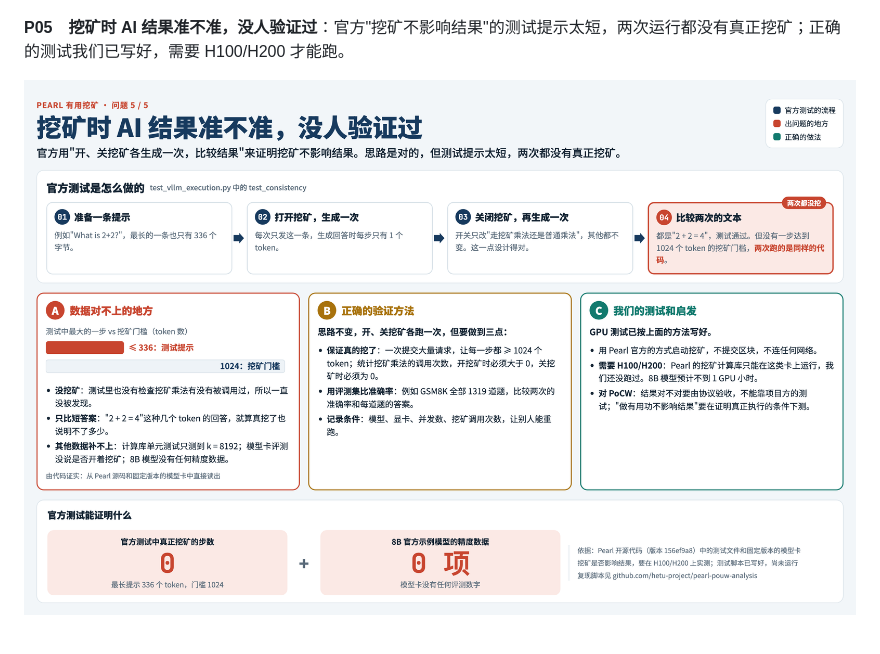
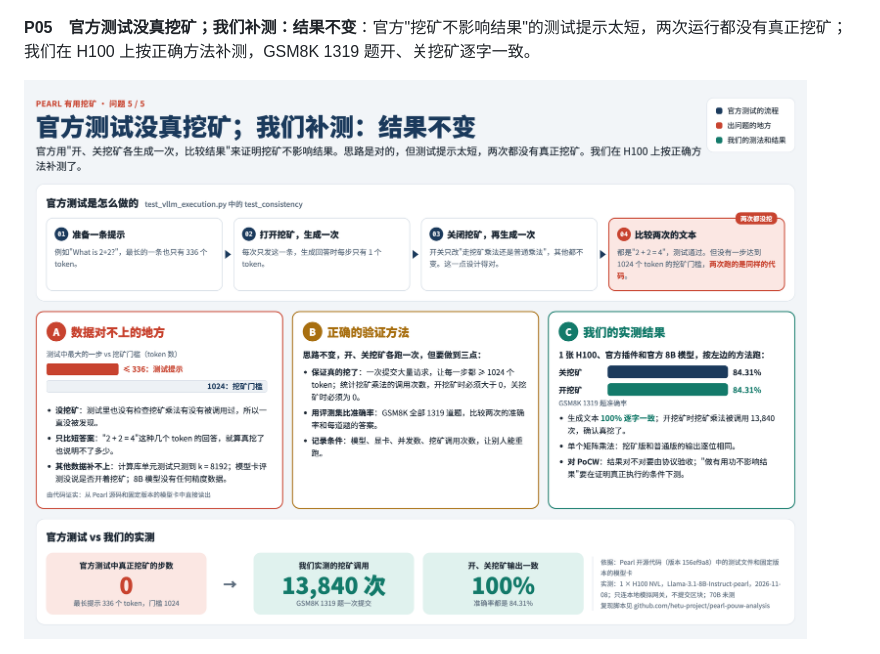
Before and after one commit to hetu-project/pearl-pouw-analysis, a Markdown page: docs/problem-analysis.md, the part around one of its changes. GitHub-like rendering; pictures changed too: docs/images/P05-result-accuracy.png.

```diff
--- a/docs/problem-analysis.md
+++ b/docs/problem-analysis.md
@@ -22,6 +22,6 @@
 
 ![P04 三方规则不一致](images/P04-rule-mismatch.png)
 
-**P05　挖矿时 AI 结果准不准，没人验证过**：官方"挖矿不影响结果"的测试提示太短，两次运行都没有真正挖矿；正确的测试我们已写好，需要 H100/H200 才能跑。
+**P05　官方测试没真挖矿；我们补测：结果不变**：官方"挖矿不影响结果"的测试提示太短，两次运行都没有真正挖矿；我们在 H100 上按正确方法补测，GSM8K 1319 题开、关挖矿逐字一致。
 
 ![P05 有用结果的正确性没有可信验证](images/P05-result-accuracy.png)
```
Also changed, not shown: other parts of docs/problem-analysis.md (+7 -3 lines), benchmarks/GPU-mining-impact/README.md (+2 -0 lines), docs/images/P02-mining-coverage.png, docs/images/P03-useful-vs-pure.png, 9 other files.
